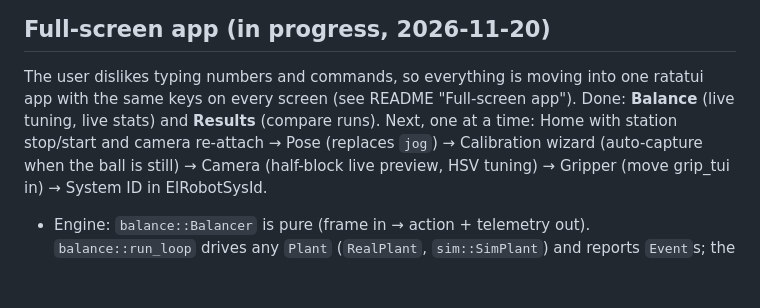
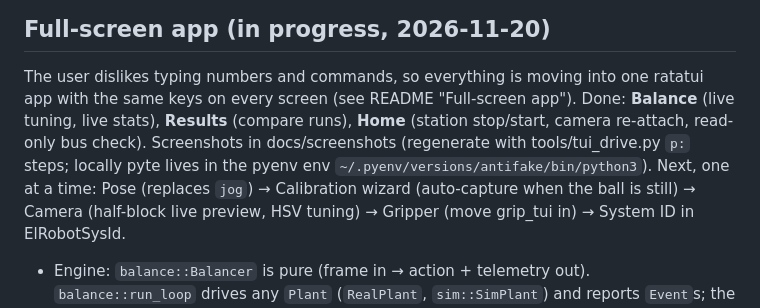
Before and after one commit to robomotic/PingPongSimBot, a Markdown page: CLAUDE.md, the part around the change. GitHub-like rendering; blank space fills up the shorter version.

```diff
--- a/CLAUDE.md
+++ b/CLAUDE.md
@@ -58,8 +58,10 @@ Sibling repo: robomotic/ElRobotSysId (servo system ID for the MuJoCo model).
 
 ## Full-screen app (in progress, 2026-11-20)
 The user dislikes typing numbers and commands, so everything is moving into one ratatui app with the same keys on every screen
-(see README "Full-screen app"). Done: **Balance** (live tuning, live stats) and **Results** (compare runs).
-Next, one at a time: Home with station stop/start and camera re-attach → Pose (replaces `jog`) → Calibration wizard (auto-capture
+(see README "Full-screen app"). Done: **Balance** (live tuning, live stats), **Results** (compare runs), **Home** (station stop/start, camera re-attach,
+read-only bus check). Screenshots in docs/screenshots (regenerate with tools/tui_drive.py `p:` steps; locally pyte lives in
+the pyenv env `~/.pyenv/versions/antifake/bin/python3`).
+Next, one at a time: Pose (replaces `jog`) → Calibration wizard (auto-capture
 when the ball is still) → Camera (half-block live preview, HSV tuning) → Gripper (move grip_tui in) → System ID in ElRobotSysId.
 - Engine: `balance::Balancer` is pure (frame in → action + telemetry out). `balance::run_loop` drives any `Plant`
   (`RealPlant`, `sim::SimPlant`) and reports `Event`s; the CLI `run` and the TUI share it.
```
Also changed, not shown: README.md (+18 -1 lines), docs/screenshots/balance-help.png (added), docs/screenshots/balance.png (added), docs/screenshots/home.png (added), docs/screenshots/results.png (added), 3 other files.
